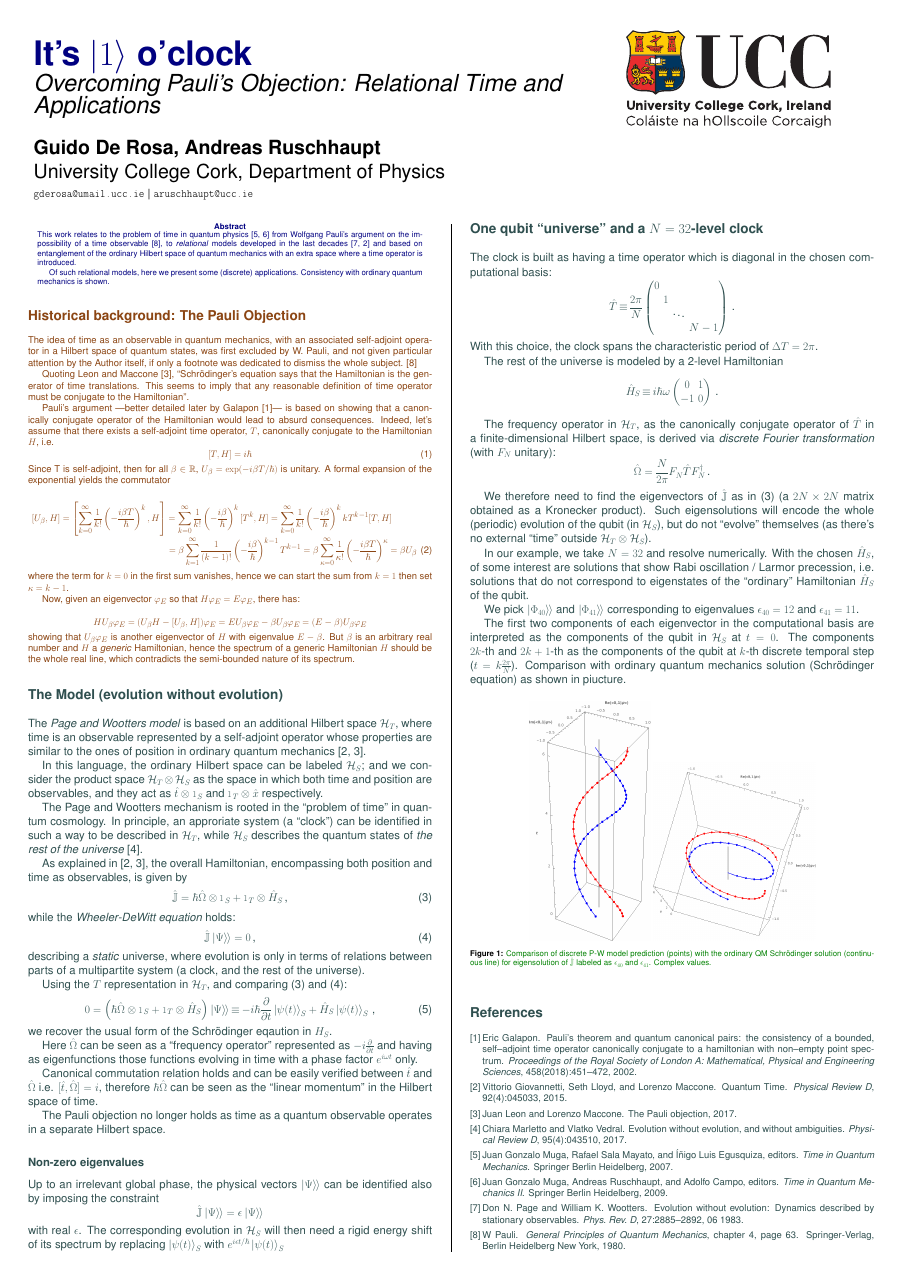
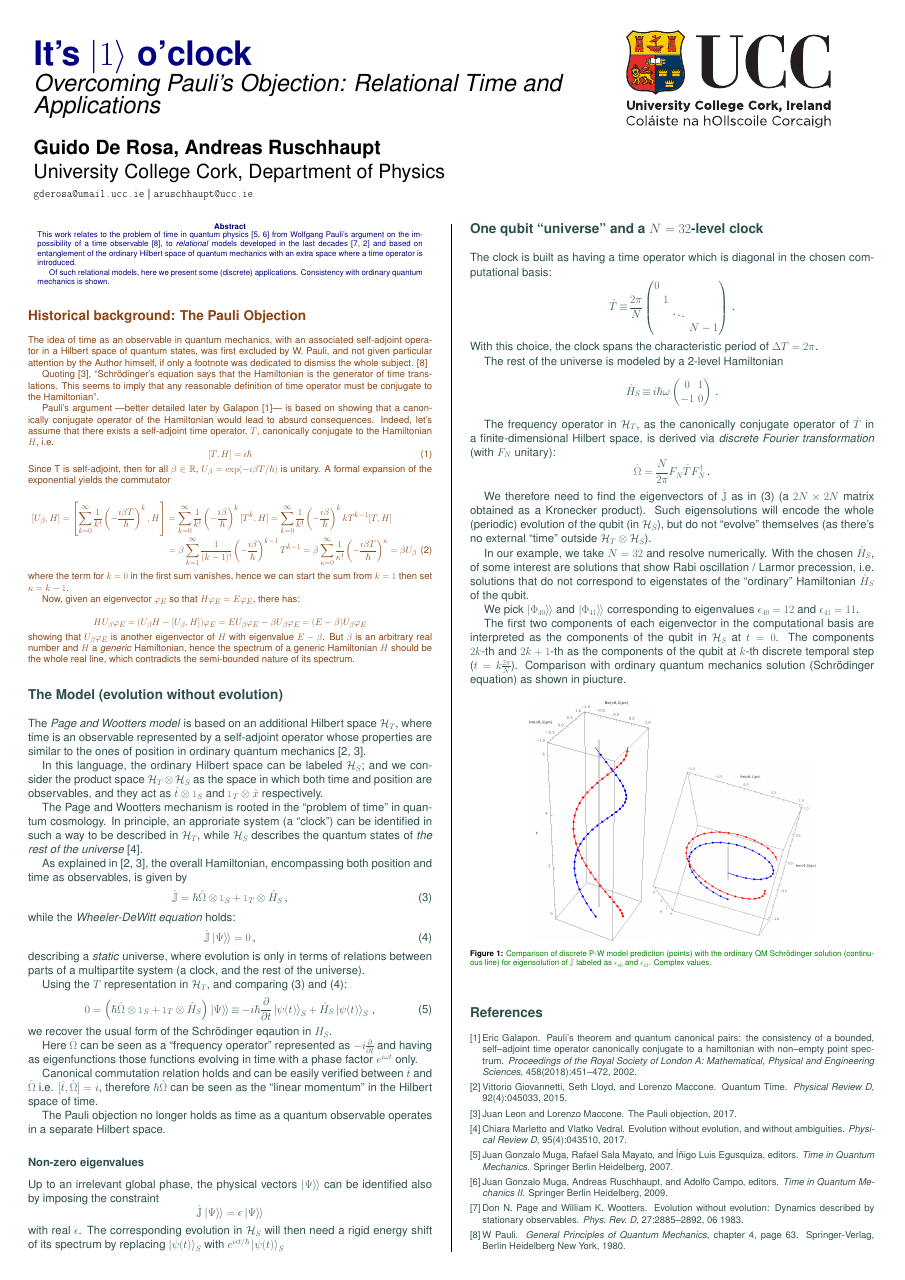
Before and after one commit to gderosa/timeq, a LaTeX poster (poster/poster.tex): the whole page. Compiled offline with pdfLaTeX.

Commit message:
poster: fixes

```diff
--- a/poster/poster.tex
+++ b/poster/poster.tex
@@ -146,10 +146,10 @@ Consistency with ordinary quantum mechanics is shown.
 The idea of time as an observable in quantum mechanics,
 with an associated self-adjoint operator in a Hilbert space of quantum states,
 was first excluded by W. Pauli,
-and not given particular attention by the Author itself,
+and not given particular attention by the Author himself,
 if only a footnote was dedicated to dismiss the whole subject. \cite{PauliFootnote}
 
-Quoting Leon and Maccone \cite{Maccone:Pauli},
+Quoting \cite{Maccone:Pauli},
 ``Schr\"odinger's equation says that the Hamiltonian is the generator of time translations. This seems
 to imply that any reasonable definition of time operator must be conjugate to the Hamiltonian''.
 
```
